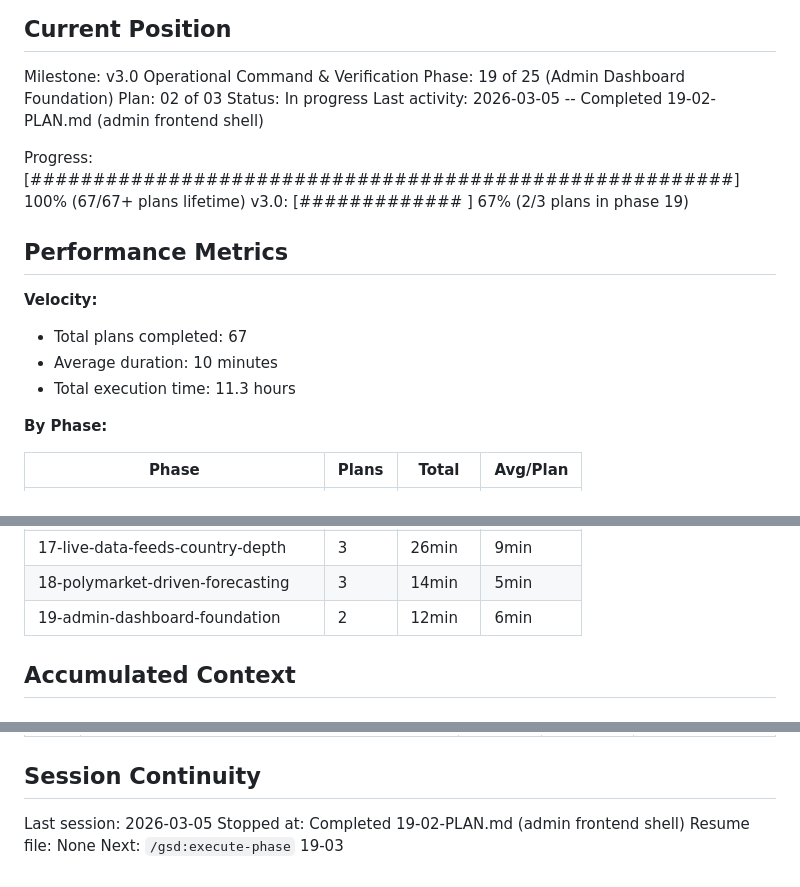
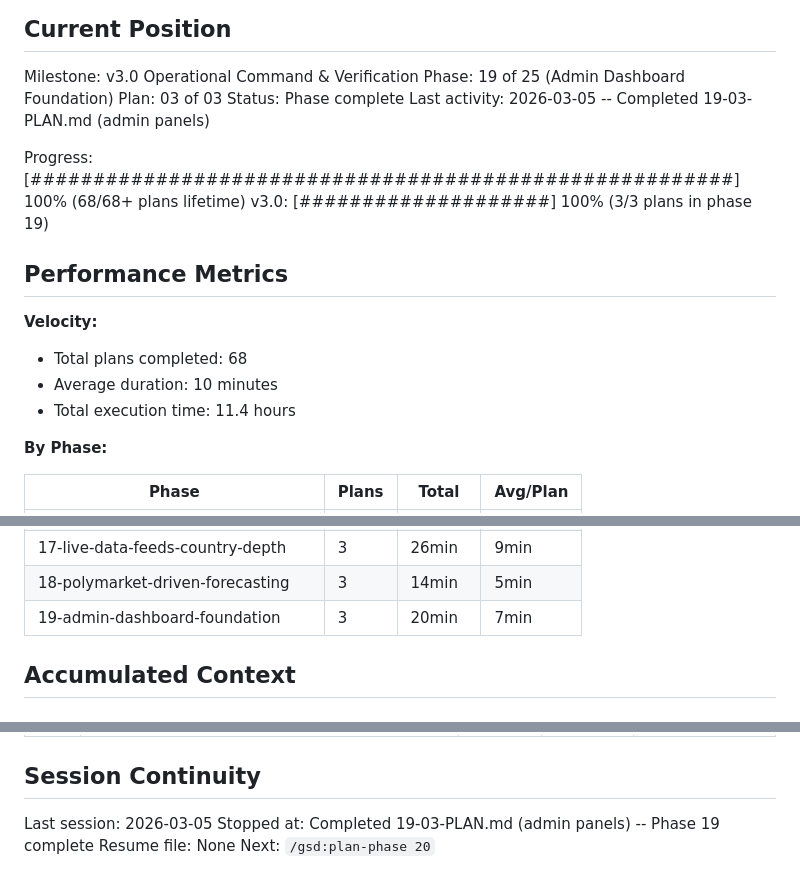
Before and after one commit to smit-shah-GG/geopol, a Markdown page: .planning/STATE.md, 3 parts joined by grey strips. Rendered like a GitHub page.

Commit message:
docs(19-03): complete admin panels plan
Tasks completed: 2/2 (+ 2 post-checkpoint fixes)
- ProcessTable, ConfigEditor, LogViewer, SourceManager panels
- Human verification checkpoint (approved)

Phase 19 complete: all 6 admin requirements (ADMIN-01 through ADMIN-06) delivered.

SUMMARY: .planning/phases/19-admin-dashboard-foundation/19-03-SUMMARY.md

Co-Authored-By: Claude Opus 4.6 <noreply@anthropic.com>

```diff
--- a/.planning/STATE.md
+++ b/.planning/STATE.md
@@ -11,19 +11,19 @@ See: .planning/PROJECT.md (updated 2026-03-04)
 
 Milestone: v3.0 Operational Command & Verification
 Phase: 19 of 25 (Admin Dashboard Foundation)
-Plan: 02 of 03
-Status: In progress
-Last activity: 2026-03-05 -- Completed 19-02-PLAN.md (admin frontend shell)
+Plan: 03 of 03
+Status: Phase complete
+Last activity: 2026-03-05 -- Completed 19-03-PLAN.md (admin panels)
 
-Progress: [########################################################] 100% (67/67+ plans lifetime)
-v3.0:    [#############       ] 67% (2/3 plans in phase 19)
+Progress: [########################################################] 100% (68/68+ plans lifetime)
+v3.0:    [####################] 100% (3/3 plans in phase 19)
 
 ## Performance Metrics
 
 **Velocity:**
-- Total plans completed: 67
+- Total plans completed: 68
 - Average duration: 10 minutes
-- Total execution time: 11.3 hours
+- Total execution time: 11.4 hours
 
 **By Phase:**
 
@@ -47,7 +47,7 @@ v3.0:    [#############       ] 67% (2/3 plans in phase 19)
 | 16-globe-forecasts-screens | 3 | 16min | 5min |
 | 17-live-data-feeds-country-depth | 3 | 26min | 9min |
 | 18-polymarket-driven-forecasting | 3 | 14min | 5min |
-| 19-admin-dashboard-foundation | 2 | 12min | 6min |
+| 19-admin-dashboard-foundation | 3 | 20min | 7min |
 
 ## Accumulated Context
 
@@ -93,6 +93,6 @@ Key decisions affecting current work:
 ## Session Continuity
 
 Last session: 2026-03-05
-Stopped at: Completed 19-02-PLAN.md (admin frontend shell)
+Stopped at: Completed 19-03-PLAN.md (admin panels) -- Phase 19 complete
 Resume file: None
-Next: `/gsd:execute-phase` 19-03
+Next: `/gsd:plan-phase 20`
```
Also changed, not shown: 1 other file.
